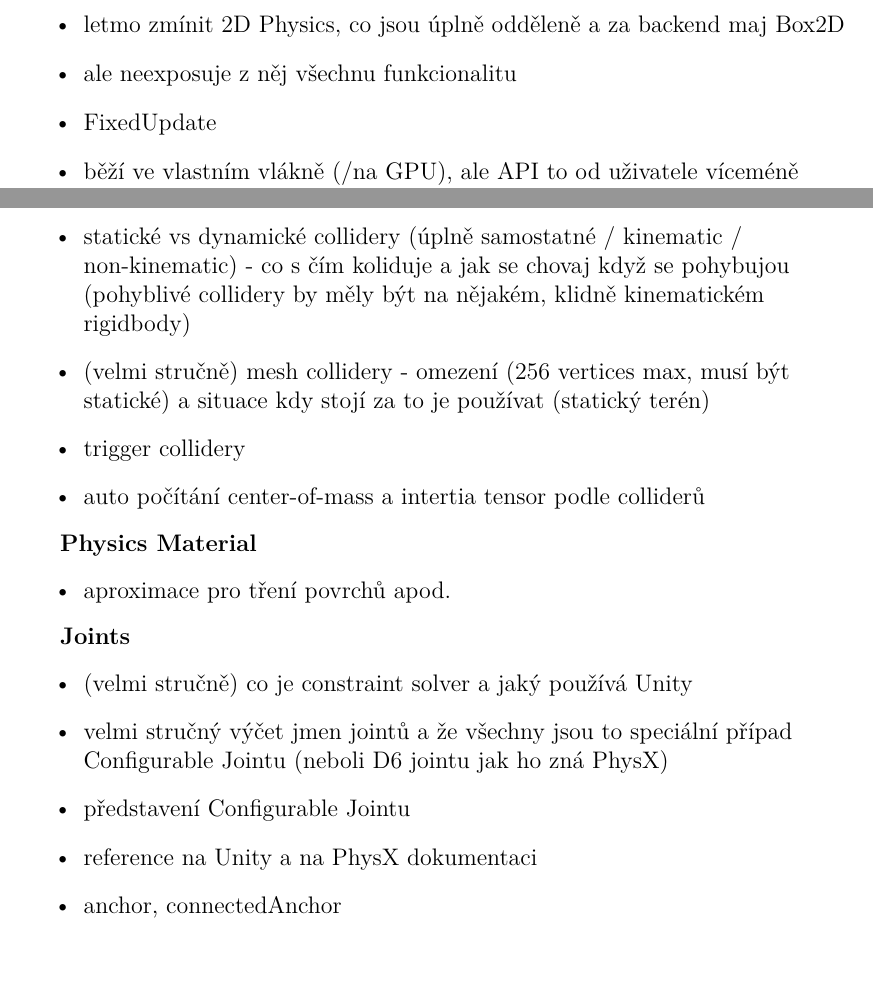
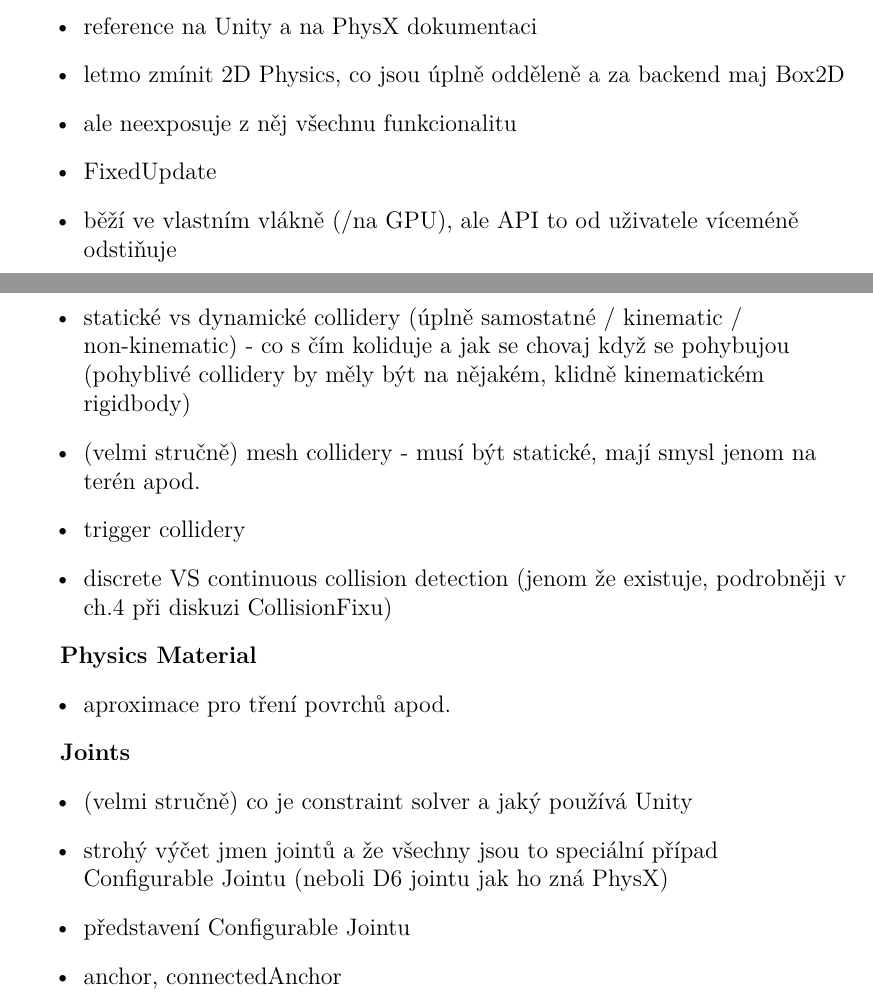
Before and after one commit to MarkusSecundus/PhysicsSwordfight, a LaTeX thesis (cs/prace.tex, which reads cs/kap02.tex): two parts of pages 25 and 26 of 37, joined at a grey line, cut so that both start at the same text. Compiled offline with pdfLaTeX.

Commit message:
ch.2 hints wip

```diff
--- a/cs/kap02.tex
+++ b/cs/kap02.tex
@@ -42,6 +42,7 @@
 
 \textbf{vlastní API postavené nad backendem nVidia PhysX}
 \begin{itemize}
+    \item reference na Unity a na PhysX dokumentaci
     \item letmo zmínit 2D Physics, co jsou úplně odděleně a za backend maj Box2D
     \item ale neexposuje z něj všechnu funkcionalitu
     \item FixedUpdate
@@ -64,9 +65,10 @@
     \item primitivní tvary, jejich skládání, nefunkčnost obecné maticové deformace (vždy zachovává kvádrovost, kulovost, kapsulovost)
     \item NEodpovídá(!) přesně tvaru meshe a v tom je pointa, ale když se umístěj šikovně, nijak to nekazí hráčský zážitek
     \item statické vs dynamické collidery (úplně samostatné / kinematic / non-kinematic) - co s čím koliduje a jak se chovaj když se pohybujou (pohyblivé collidery by měly být na nějakém, klidně kinematickém rigidbody)
-    \item (velmi stručně) mesh collidery - omezení (256 vertices max, musí být statické) a situace kdy stojí za to je používat (statický terén)
+    \item (velmi stručně) mesh collidery - musí být statické, mají smysl jenom na terén apod.
     \item trigger collidery
-    \item auto počítání center-of-mass a intertia tensor podle colliderů
+%    \item auto počítání center-of-mass a intertia tensor podle colliderů
+    \item discrete VS continuous collision detection (jenom že existuje, podrobněji v ch.4 při diskuzi CollisionFixu)
 \end{itemize}
 
 \textbf{Physics Material}
@@ -77,9 +79,8 @@
 \textbf{Joints}
 \begin{itemize}
     \item (velmi stručně) co je constraint solver a jaký používá Unity
-    \item velmi stručný výčet jmen jointů a že všechny jsou to speciální případ Configurable Jointu (neboli D6 jointu jak ho zná PhysX)
+    \item strohý výčet jmen jointů a že všechny jsou to speciální případ Configurable Jointu (neboli D6 jointu jak ho zná PhysX)
     \item představení Configurable Jointu
-    \item reference na Unity a na PhysX dokumentaci
     \item anchor, connectedAnchor
     \item locked/limited/free pro každý degree of freedom
     \item primary, secondary, tertiary axis, vůči čemu jsou rotace relativní, jak převést z rotace v globálním úhlu nebo relativní vůči transformu, ConfiguredInWorldSpace flag
```
